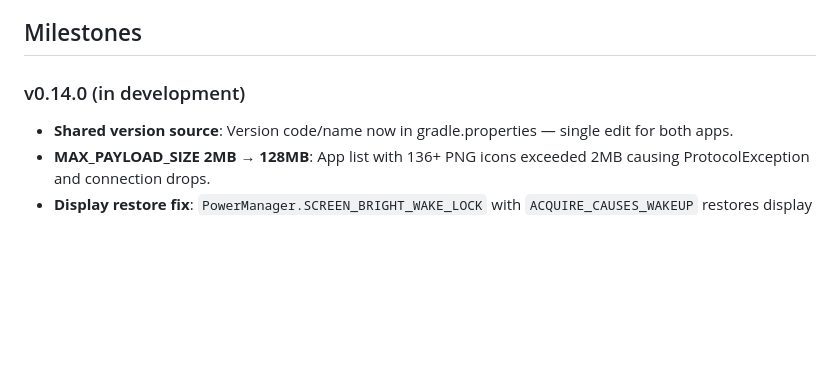
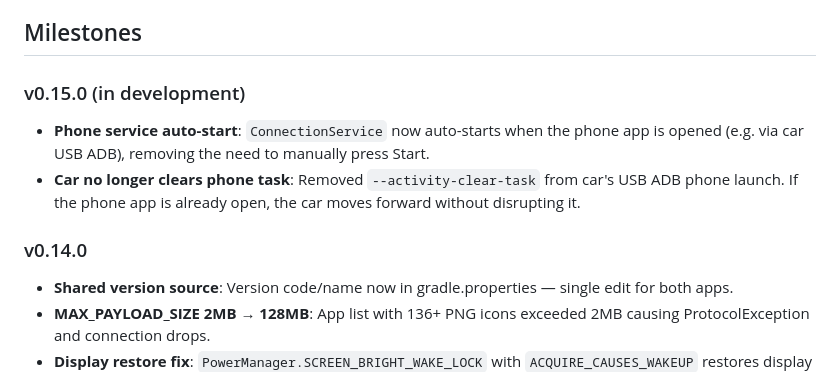
Before and after one commit to andersonlucasg3/dilink-auto-android, a Markdown page: docs/progress.md, the part around the change. GitHub-like rendering; blank space fills up the shorter version.

Commit message:
Update progress doc with v0.15.0 auto-start changes
Closes #10

Co-Authored-By: Claude Opus 4.7 <noreply@anthropic.com>

```diff
--- a/docs/progress.md
+++ b/docs/progress.md
@@ -5,7 +5,12 @@ Last updated: 2026-04-26
 
 ## Milestones
 
-### v0.14.0 (in development)
+### v0.15.0 (in development)
+
+- **Phone service auto-start**: `ConnectionService` now auto-starts when the phone app is opened (e.g. via car USB ADB), removing the need to manually press Start.
+- **Car no longer clears phone task**: Removed `--activity-clear-task` from car's USB ADB phone launch. If the phone app is already open, the car moves forward without disrupting it.
+
+### v0.14.0
 
 - **Shared version source**: Version code/name now in gradle.properties — single edit for both apps.
 - **MAX_PAYLOAD_SIZE 2MB → 128MB**: App list with 136+ PNG icons exceeded 2MB causing ProtocolException and connection drops.
```
